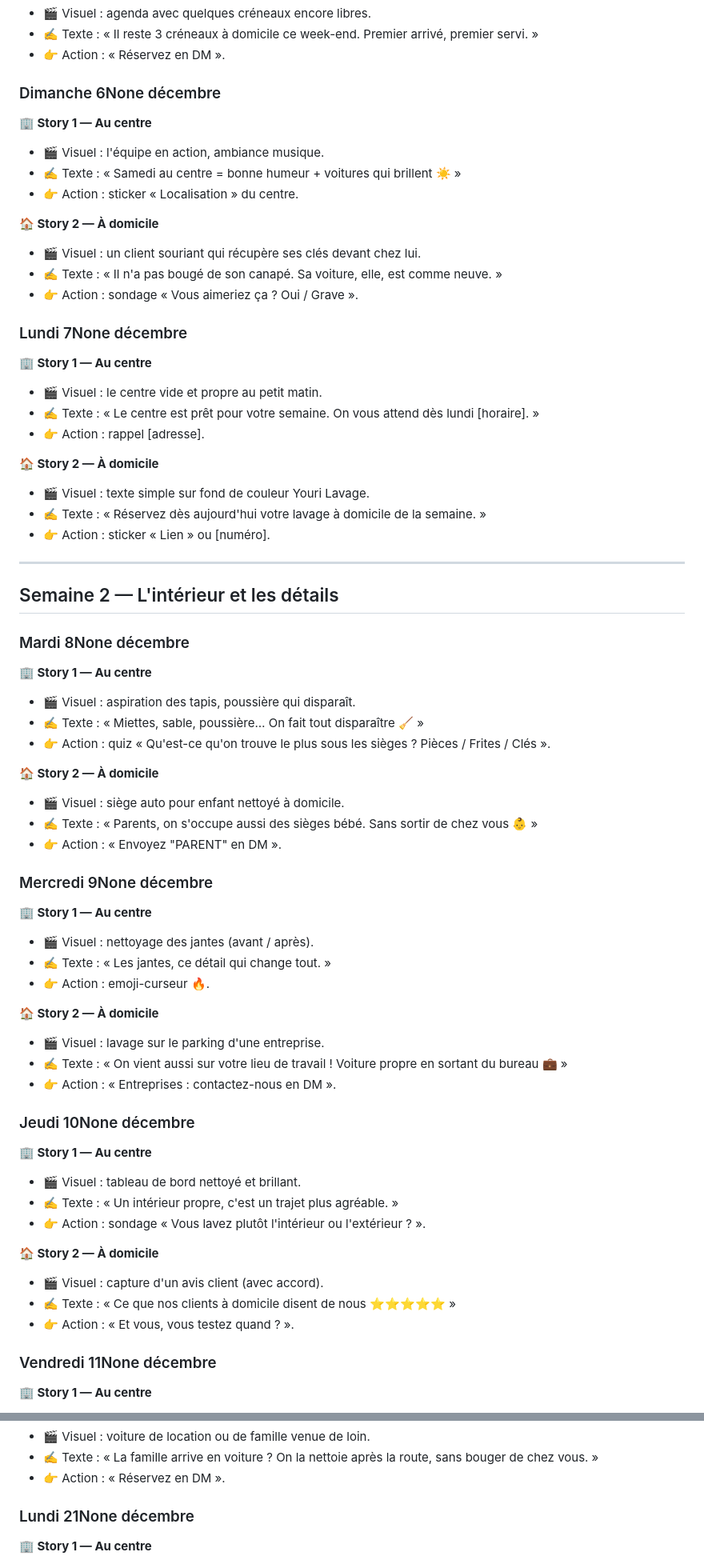
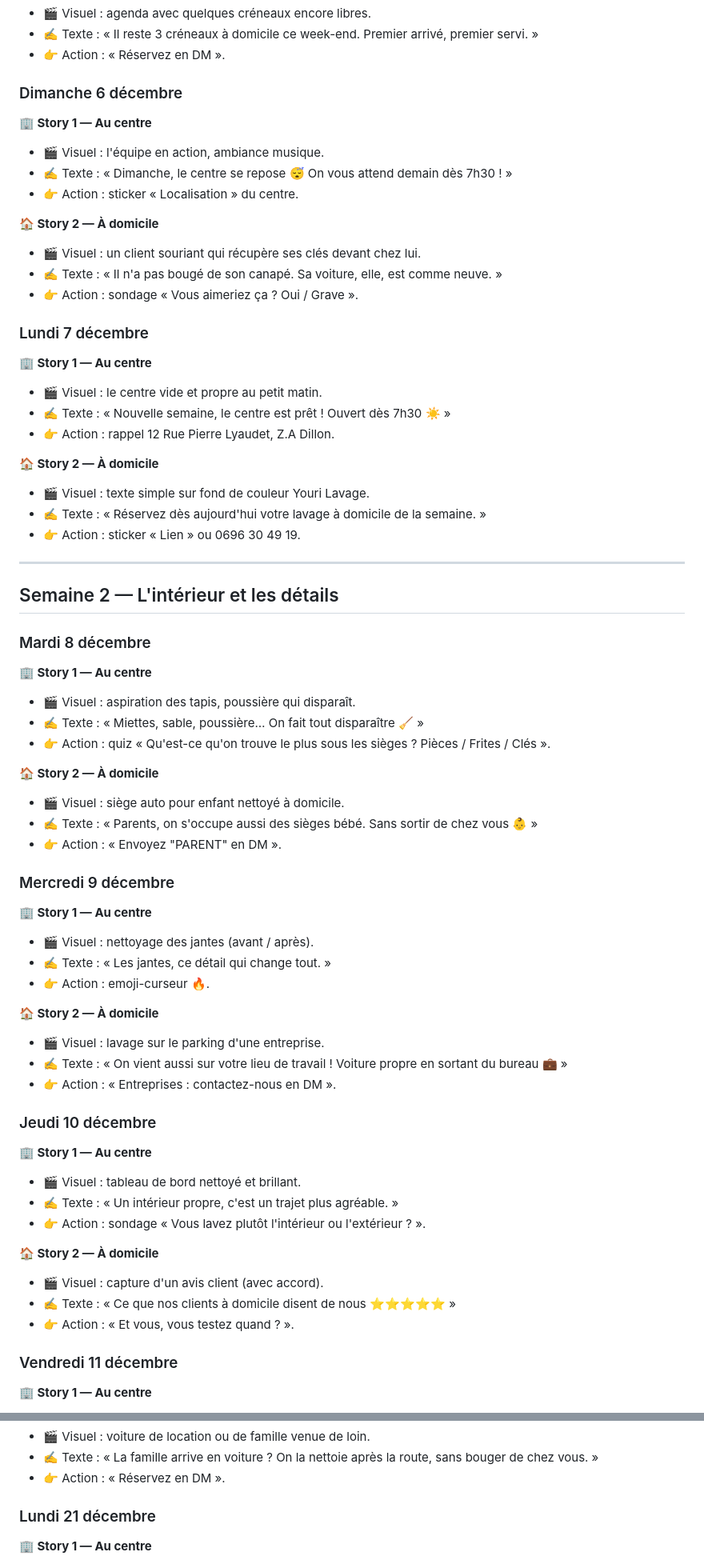
Before and after one commit to chrysta-bdt/Chrysta.bdt, a Markdown page: contenu/youri-lavage-stories-decembre-2026.md, 2 parts joined by grey strips. Shown at 80% size. Rendered like a GitHub page.

```diff
--- a/contenu/youri-lavage-stories-decembre-2026.md
+++ b/contenu/youri-lavage-stories-decembre-2026.md
@@ -68,10 +70,10 @@ Pour chaque story : **🎬 Visuel** (ce qu'on filme ou photographie), **✍️ T
 - ✍️ Texte : « Il reste 3 créneaux à domicile ce week-end. Premier arrivé, premier servi. »
 - 👉 Action : « Réservez en DM ».
 
-### Dimanche 6None décembre
+### Dimanche 6 décembre
 **🏢 Story 1 — Au centre**
 - 🎬 Visuel : l'équipe en action, ambiance musique.
-- ✍️ Texte : « Samedi au centre = bonne humeur + voitures qui brillent ☀️ »
+- ✍️ Texte : « Dimanche, le centre se repose 😴 On vous attend demain dès 7h30 ! »
 - 👉 Action : sticker « Localisation » du centre.
 
 **🏠 Story 2 — À domicile**
@@ -79,22 +81,22 @@ Pour chaque story : **🎬 Visuel** (ce qu'on filme ou photographie), **✍️ T
 - ✍️ Texte : « Il n'a pas bougé de son canapé. Sa voiture, elle, est comme neuve. »
 - 👉 Action : sondage « Vous aimeriez ça ? Oui / Grave ».
 
-### Lundi 7None décembre
+### Lundi 7 décembre
 **🏢 Story 1 — Au centre**
 - 🎬 Visuel : le centre vide et propre au petit matin.
-- ✍️ Texte : « Le centre est prêt pour votre semaine. On vous attend dès lundi [horaire]. »
-- 👉 Action : rappel [adresse].
+- ✍️ Texte : « Nouvelle semaine, le centre est prêt ! Ouvert dès 7h30 ☀️ »
+- 👉 Action : rappel 12 Rue Pierre Lyaudet, Z.A Dillon.
 
 **🏠 Story 2 — À domicile**
 - 🎬 Visuel : texte simple sur fond de couleur Youri Lavage.
 - ✍️ Texte : « Réservez dès aujourd'hui votre lavage à domicile de la semaine. »
-- 👉 Action : sticker « Lien » ou [numéro].
+- 👉 Action : sticker « Lien » ou 0696 30 49 19.
 
 ---
 
 ## Semaine 2 — L'intérieur et les détails
 
-### Mardi 8None décembre
+### Mardi 8 décembre
 **🏢 Story 1 — Au centre**
 - 🎬 Visuel : aspiration des tapis, poussière qui disparaît.
 - ✍️ Texte : « Miettes, sable, poussière… On fait tout disparaître 🧹 »
@@ -105,7 +107,7 @@ Pour chaque story : **🎬 Visuel** (ce qu'on filme ou photographie), **✍️ T
 - ✍️ Texte : « Parents, on s'occupe aussi des sièges bébé. Sans sortir de chez vous 👶 »
 - 👉 Action : « Envoyez "PARENT" en DM ».
 
-### Mercredi 9None décembre
+### Mercredi 9 décembre
 **🏢 Story 1 — Au centre**
 - 🎬 Visuel : nettoyage des jantes (avant / après).
 - ✍️ Texte : « Les jantes, ce détail qui change tout. »
@@ -116,7 +118,7 @@ Pour chaque story : **🎬 Visuel** (ce qu'on filme ou photographie), **✍️ T
 - ✍️ Texte : « On vient aussi sur votre lieu de travail ! Voiture propre en sortant du bureau 💼 »
 - 👉 Action : « Entreprises : contactez-nous en DM ».
 
-### Jeudi 10None décembre
+### Jeudi 10 décembre
 **🏢 Story 1 — Au centre**
 - 🎬 Visuel : tableau de bord nettoyé et brillant.
 - ✍️ Texte : « Un intérieur propre, c'est un trajet plus agréable. »
@@ -127,7 +129,7 @@ Pour chaque story : **🎬 Visuel** (ce qu'on filme ou photographie), **✍️ T
 - ✍️ Texte : « Ce que nos clients à domicile disent de nous ⭐⭐⭐⭐⭐ »
 - 👉 Action : « Et vous, vous testez quand ? ».
 
-### Vendredi 11None décembre
+### Vendredi 11 décembre
 **🏢 Story 1 — Au centre**
 - 🎬 Visuel : nettoyage des sièges en tissu (shampoing).
 - ✍️ Texte : « Taches de café ? De jus ? On s'en occupe ☕ »
@@ -241,7 +243,7 @@ Pour chaque story : **🎬 Visuel** (ce qu'on filme ou photographie), **✍️ T
 - ✍️ Texte : « La famille arrive en voiture ? On la nettoie après la route, sans bouger de chez vous. »
 - 👉 Action : « Réservez en DM ».
 
-### Lundi 21None décembre
+### Lundi 21 décembre
 **🏢 Story 1 — Au centre**
 - 🎬 Visuel : la carte cadeau dans un joli paquet.
 - ✍️ Texte : « Dernière minute ? 🎁 Il reste la carte cadeau Youri Lavage. Disponible au centre. »
```
Also changed, not shown: other parts of contenu/youri-lavage-stories-decembre-2026.md (+31 -29 lines).
